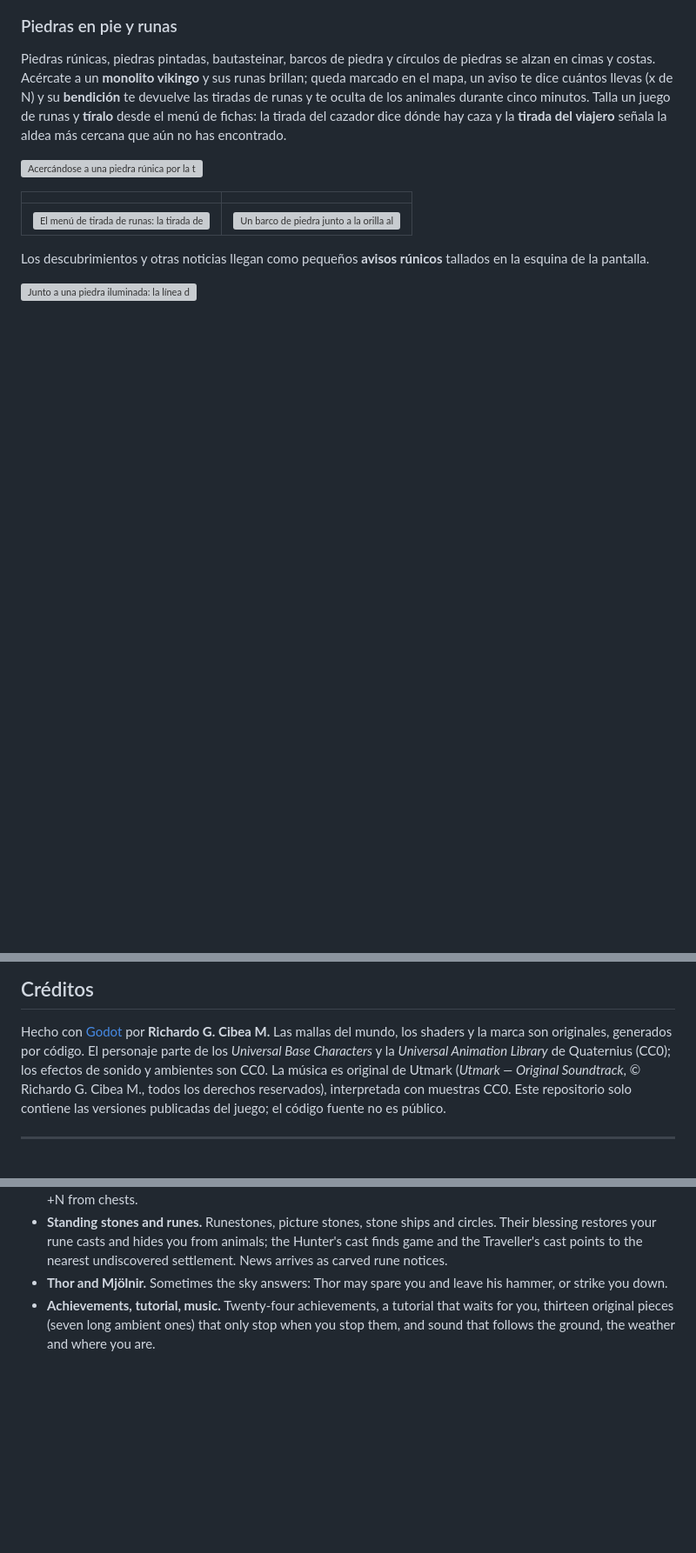
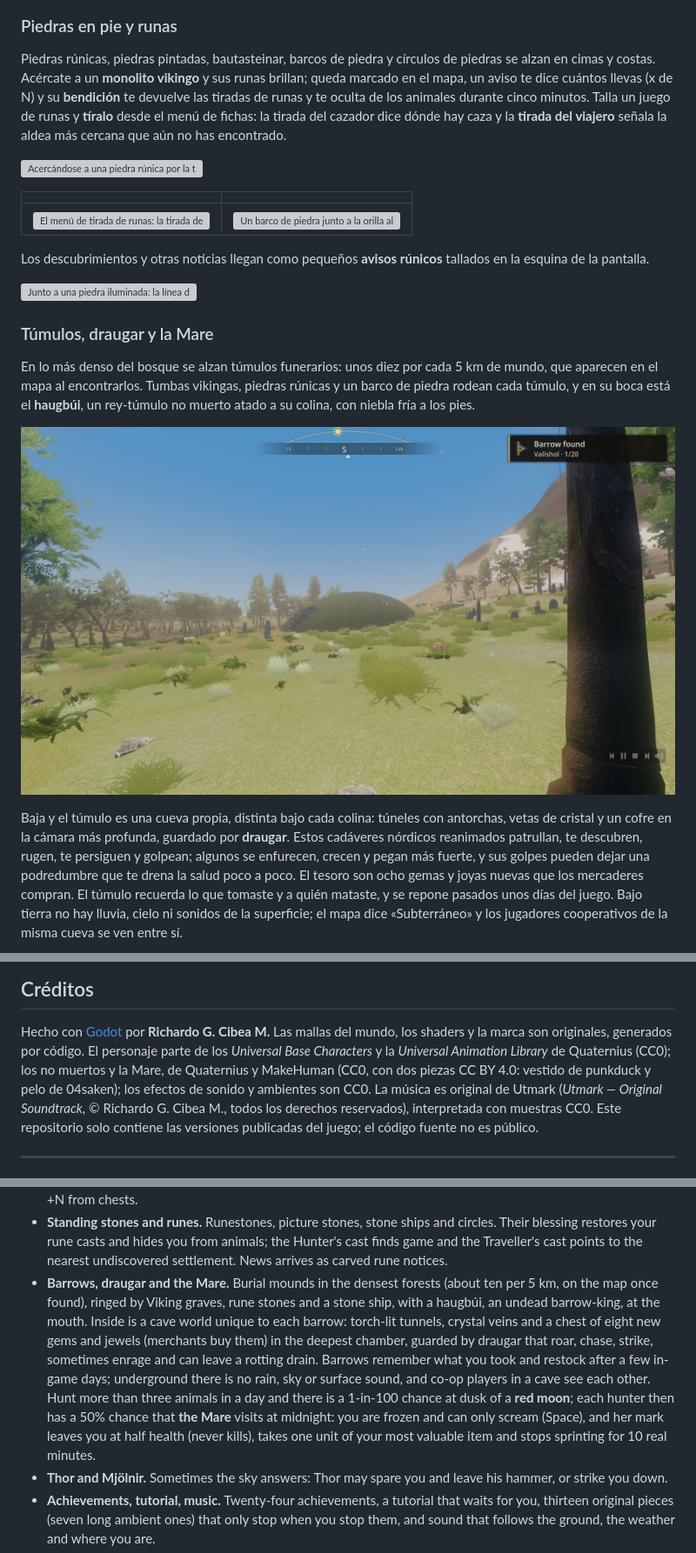
Before and after one commit to richardogcc/Utmark, a Markdown page: README.md, 3 parts joined by grey strips. Shown at 87% size. Rendered like a GitHub page; pictures changed too: media/mound_approach_30m.jpg (added); blank space fills up the shorter version; grey boxes are pictures that could not be loaded.

```diff
--- a/README.md
+++ b/README.md
@@ -190,3 +190,17 @@ Los descubrimientos y otras noticias llegan como pequeños **avisos rúnicos** t
 
 ![Junto a una piedra iluminada: la línea de sigilo de la bendición sobre las barras, la tirada en reposo y la última lectura arriba](media/blessing.jpg)
 
+### Túmulos, draugar y la Mare
+En lo más denso del bosque se alzan túmulos funerarios: unos diez por cada 5 km de mundo, que aparecen en el mapa al
+encontrarlos. Tumbas vikingas, piedras rúnicas y un barco de piedra rodean cada túmulo, y en su boca está el
+**haugbúi**, un rey-túmulo no muerto atado a su colina, con niebla fría a los pies.
+
+![Un túmulo visto a 30 m entre los árboles, con tumbas y una piedra rúnica alrededor](media/mound_approach_30m.jpg)
+
+Baja y el túmulo es una cueva propia, distinta bajo cada colina: túneles con antorchas, vetas de cristal y un cofre en
+la cámara más profunda, guardado por **draugar**. Estos cadáveres nórdicos reanimados patrullan, te descubren, rugen,
+te persiguen y golpean; algunos se enfurecen, crecen y pegan más fuerte, y sus golpes pueden dejar una podredumbre que
+te drena la salud poco a poco. El tesoro son ocho gemas y joyas nuevas que los mercaderes compran. El túmulo recuerda
+lo que tomaste y a quién mataste, y se repone pasados unos días del juego. Bajo tierra no hay lluvia, cielo ni sonidos
+de la superficie; el mapa dice «Subterráneo» y los jugadores cooperativos de la misma cueva se ven entre sí.
+
@@ -330,7 +359,7 @@ por qué no se puede cargar y ofrece uno nuevo con la misma semilla.
 ## Créditos
 Hecho con [Godot](https://godotengine.org) por **Richardo G. Cibea M.** Las mallas del mundo, los shaders y la marca
 son originales, generados por código. El personaje parte de los *Universal Base Characters* y la *Universal Animation
-Library* de Quaternius (CC0); los efectos de sonido y ambientes son CC0. La música es original de Utmark (*Utmark —
+Library* de Quaternius (CC0); los no muertos y la Mare, de Quaternius y MakeHuman (CC0, con dos piezas CC BY 4.0: vestido de punkduck y pelo de 04saken); los efectos de sonido y ambientes son CC0. La música es original de Utmark (*Utmark —
 Original Soundtrack*, © Richardo G. Cibea M., todos los derechos reservados), interpretada con muestras CC0.
 Este repositorio solo contiene las versiones publicadas del juego; el código fuente no es público.
 
@@ -383,6 +412,15 @@ with up to 4 players. New versions arrive through the in-game updater ([Install]
 - **Standing stones and runes.** Runestones, picture stones, stone ships and circles. Their blessing restores your
   rune casts and hides you from animals; the Hunter's cast finds game and the Traveller's cast points to the nearest
   undiscovered settlement. News arrives as carved rune notices.
+- **Barrows, draugar and the Mare.** Burial mounds in the densest forests (about ten per 5 km, on the map once found),
+  ringed by Viking graves, rune stones and a stone ship, with a haugbúi, an undead barrow-king, at the mouth. Inside is
+  a cave world unique to each barrow: torch-lit tunnels, crystal veins and a chest of eight new gems and jewels
+  (merchants buy them) in the deepest chamber, guarded by draugar that roar, chase, strike, sometimes enrage and can
+  leave a rotting drain. Barrows remember what you took and restock after a few in-game days; underground there is no
+  rain, sky or surface sound, and co-op players in a cave see each other. Hunt more than three animals in a day and
+  there is a 1-in-100 chance at dusk of a **red moon**; each hunter then has a 50% chance that **the Mare** visits at
+  midnight: you are frozen and can only scream (Space), and her mark leaves you at half health (never kills), takes one
+  unit of your most valuable item and stops sprinting for 10 real minutes.
 - **Thor and Mjölnir.** Sometimes the sky answers: Thor may spare you and leave his hammer, or strike you down.
 - **Achievements, tutorial, music.** Twenty-four achievements, a tutorial that waits for you, thirteen original
   pieces (seven long ambient ones) that only stop when you stop them, and sound that follows the
```
Also changed, not shown: other parts of README.md (+24 -1 lines), media/cave_hoard.jpg (added), media/haugbui_mound_mouth_mist.jpg (added), media/mare_stare_red_moon.jpg (added).
